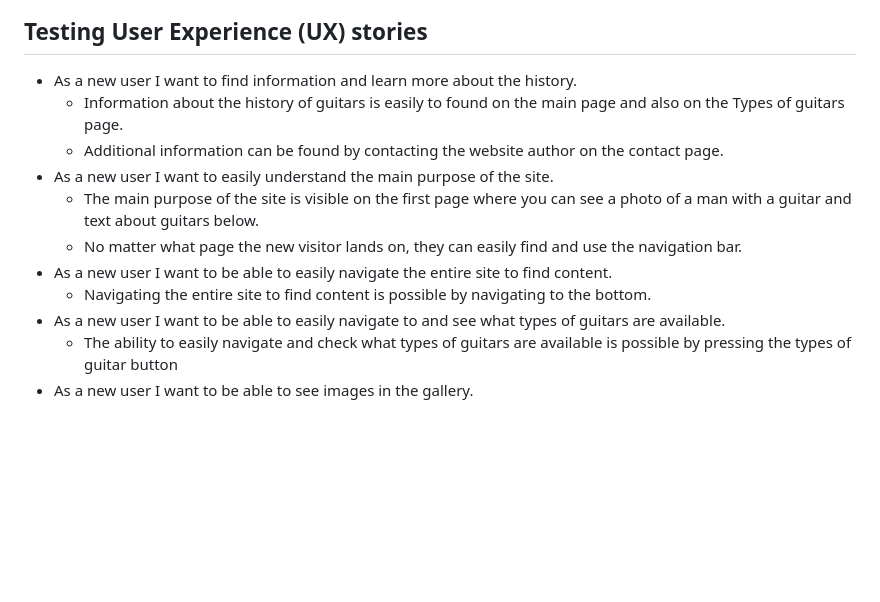
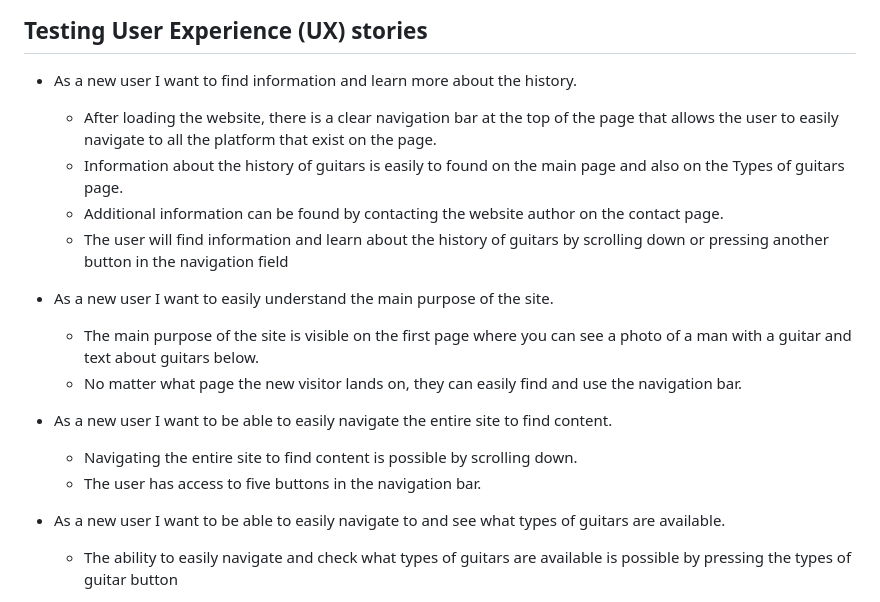
Before and after one commit to mariaarnesson/the_history_of_the_guitars, a Markdown page: README.md, the part around the change. Drawn GitHub-style; blank space fills up the shorter version.

```diff
--- a/README.md
+++ b/README.md
@@ -47,13 +47,17 @@ No errors were found when passing through the official (Jigsaw) validator
 ## Testing User Experience (UX) stories
 
 - As a new user I want to find information and learn more about the history.
+    - After loading the website, there is a clear navigation bar at the top of the page that allows the user to easily navigate to all the platform that exist on the page.
     - Information about the history of guitars is easily to found on the main page and also on the Types of guitars page.
     - Additional information can be found by contacting the website author on the contact page.
+    - The user will find information and learn about the history of guitars by scrolling down or pressing another button in the navigation field
 - As a new user I want to easily understand the main purpose of the site.
     - The main purpose of the site is visible on the first page where you can see a photo of a man with a guitar and text about guitars below.
     - No matter what page the new visitor lands on, they can easily find and use the navigation bar.
 - As a new user I want to be able to easily navigate the entire site to find content.
-    - Navigating the entire site to find content is possible by navigating to the bottom.
+    - Navigating the entire site to find content is possible by scrolling down.
+    - The user has access to five buttons in the navigation bar.
+
 - As a new user I want to be able to easily navigate to and see what types of guitars are available.
     - The ability to easily navigate and check what types of guitars are available is possible by pressing the types of guitar button
 - As a new user I want to be able to see images in the gallery.
```
